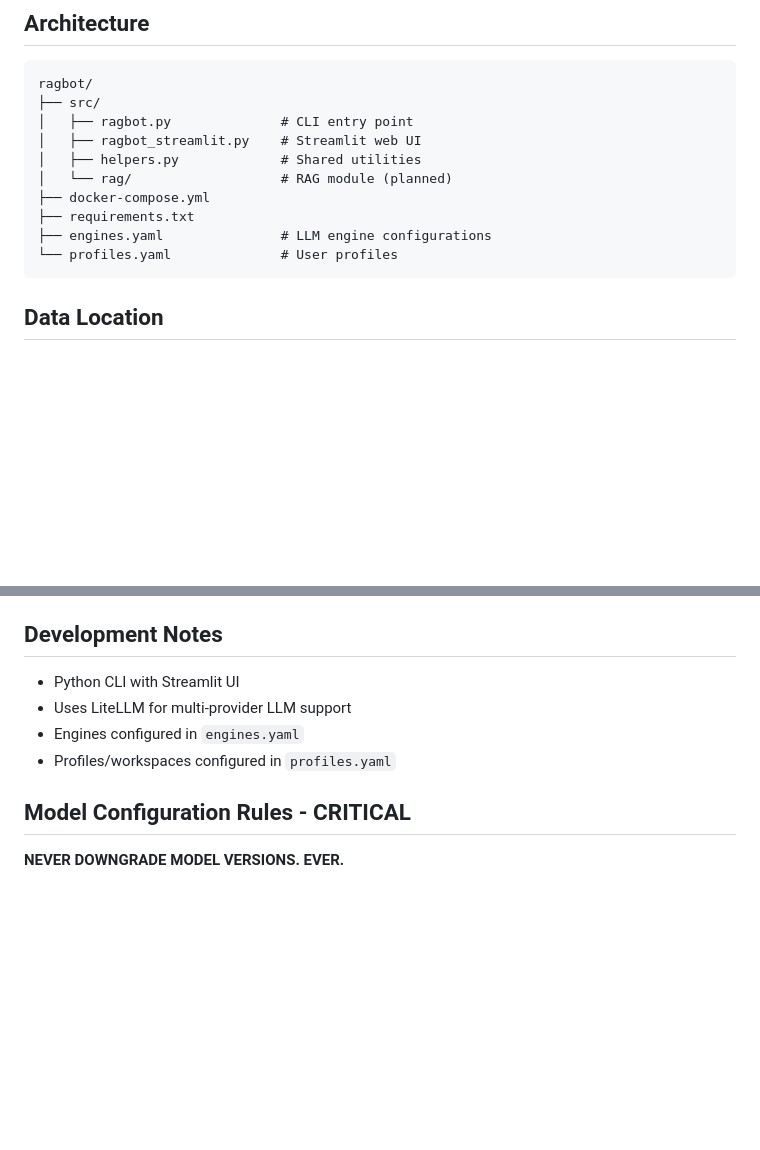
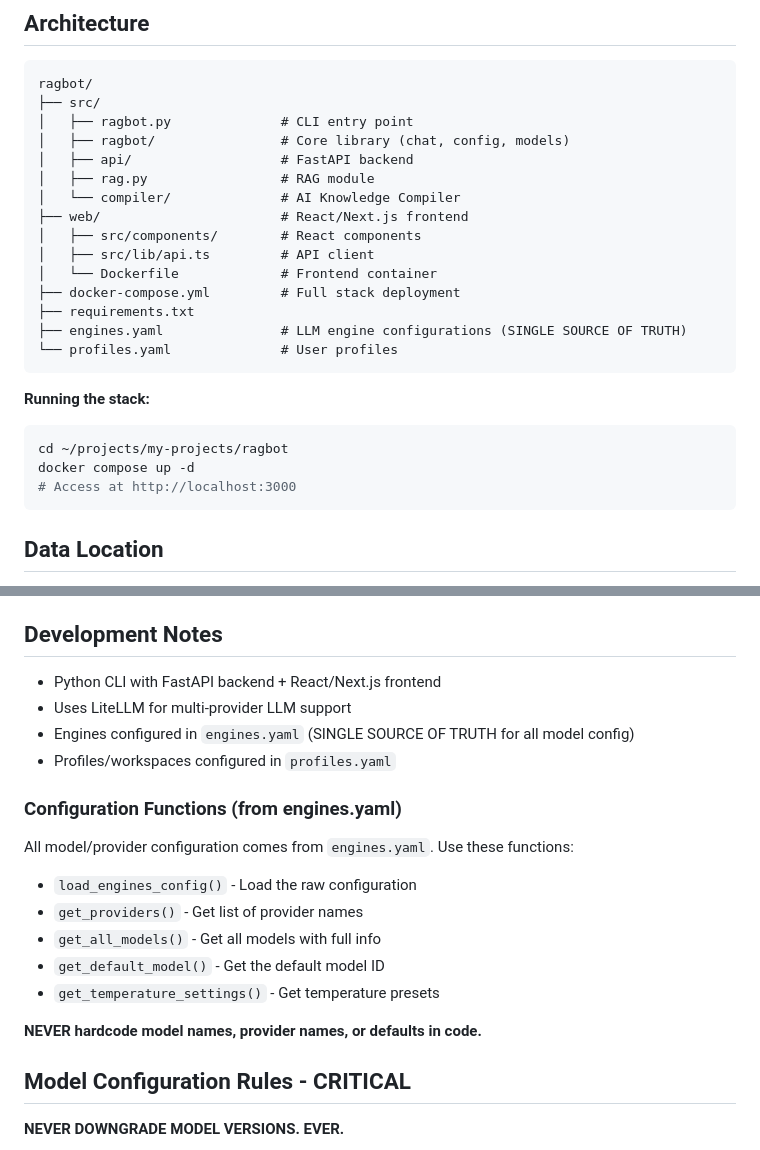
Before and after one commit to rajivpant/ragbot, a Markdown page: CLAUDE.md, 2 parts joined by grey strips. Rendered like a GitHub page; blank space fills up the shorter version.

Commit message:
Update docs with lessons learned from model configuration issues
CLAUDE.md:
- Updated architecture diagram to reflect React/Next.js frontend
- Added configuration functions documentation
- Emphasized engines.yaml as SINGLE SOURCE OF TRUTH

Project README:
- Added lesson learned: Never rely on training data for model info
- Documented LiteLLM provider prefix requirements
- Added git branch strategy for development

🤖 Generated with [Claude Code](https://claude.com/claude-code)

Co-Authored-By: Claude Opus 4.5 <noreply@anthropic.com>

````diff
--- a/CLAUDE.md
+++ b/CLAUDE.md
@@ -34,13 +34,25 @@ All repositories are in the same VS Code workspace for unified development.
 ragbot/
 ├── src/
 │   ├── ragbot.py              # CLI entry point
-│   ├── ragbot_streamlit.py    # Streamlit web UI
-│   ├── helpers.py             # Shared utilities
-│   └── rag/                   # RAG module (planned)
-├── docker-compose.yml
+│   ├── ragbot/                # Core library (chat, config, models)
+│   ├── api/                   # FastAPI backend
+│   ├── rag.py                 # RAG module
+│   └── compiler/              # AI Knowledge Compiler
+├── web/                       # React/Next.js frontend
+│   ├── src/components/        # React components
+│   ├── src/lib/api.ts         # API client
+│   └── Dockerfile             # Frontend container
+├── docker-compose.yml         # Full stack deployment
 ├── requirements.txt
-├── engines.yaml               # LLM engine configurations
+├── engines.yaml               # LLM engine configurations (SINGLE SOURCE OF TRUTH)
 └── profiles.yaml              # User profiles
+```
+
+**Running the stack:**
+```bash
+cd ~/projects/my-projects/ragbot
+docker compose up -d
+# Access at http://localhost:3000
 ```
 
 ## Data Location
@@ -108,10 +120,21 @@ Each repo in the ecosystem has its own git history. Don't run git commands from
 
 ## Development Notes
 
-- Python CLI with Streamlit UI
+- Python CLI with FastAPI backend + React/Next.js frontend
 - Uses LiteLLM for multi-provider LLM support
-- Engines configured in `engines.yaml`
+- Engines configured in `engines.yaml` (SINGLE SOURCE OF TRUTH for all model config)
 - Profiles/workspaces configured in `profiles.yaml`
+
+### Configuration Functions (from engines.yaml)
+
+All model/provider configuration comes from `engines.yaml`. Use these functions:
+- `load_engines_config()` - Load the raw configuration
+- `get_providers()` - Get list of provider names
+- `get_all_models()` - Get all models with full info
+- `get_default_model()` - Get the default model ID
+- `get_temperature_settings()` - Get temperature presets
+
+**NEVER hardcode model names, provider names, or defaults in code.**
 
 ## Model Configuration Rules - CRITICAL
 
````
Also changed, not shown: 1 other file.
